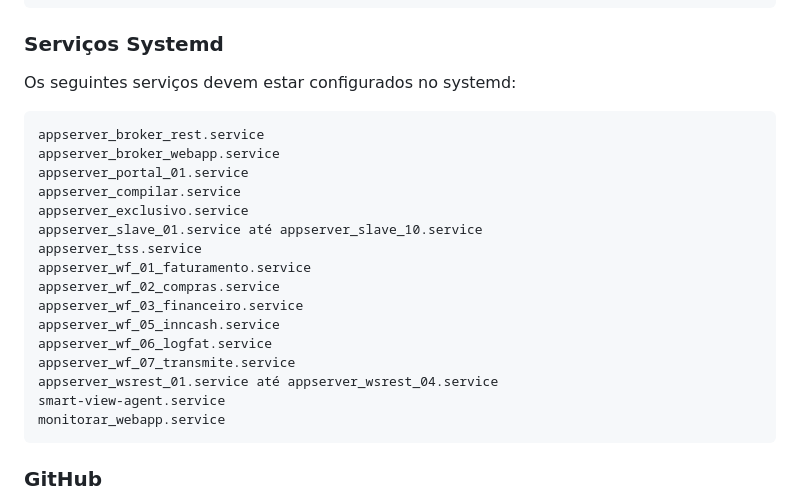
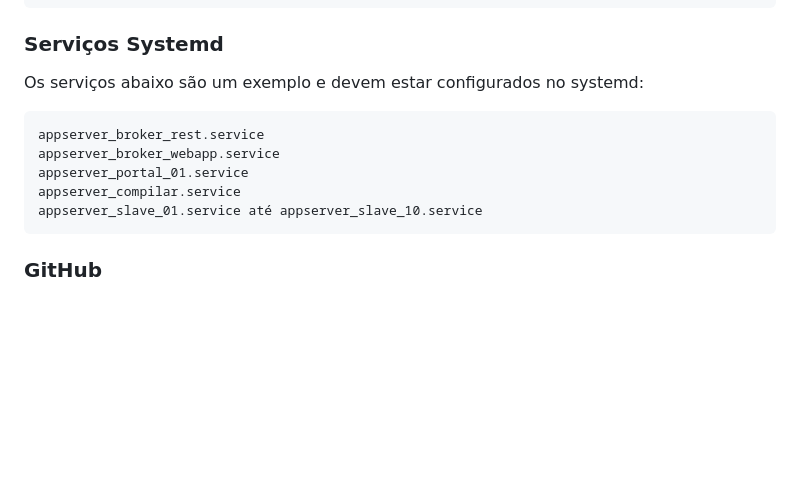
Before and after one commit to ftvernier/erp-solutions, a Markdown page: ci_cd/linux/readme.md, the part around the change. Drawn GitHub-style; blank space fills up the shorter version.

````diff
--- a/ci_cd/linux/readme.md
+++ b/ci_cd/linux/readme.md
@@ -158,25 +158,14 @@ Este projeto implementa um pipeline CI/CD completo para deploys de código Proth
 
 ### Serviços Systemd
 
-Os seguintes serviços devem estar configurados no systemd:
+Os serviços abaixo são um exemplo e devem estar configurados no systemd:
 
 ```
 appserver_broker_rest.service
 appserver_broker_webapp.service
 appserver_portal_01.service
 appserver_compilar.service
-appserver_exclusivo.service
 appserver_slave_01.service até appserver_slave_10.service
-appserver_tss.service
-appserver_wf_01_faturamento.service
-appserver_wf_02_compras.service
-appserver_wf_03_financeiro.service
-appserver_wf_05_inncash.service
-appserver_wf_06_logfat.service
-appserver_wf_07_transmite.service
-appserver_wsrest_01.service até appserver_wsrest_04.service
-smart-view-agent.service
-monitorar_webapp.service
 ```
 
 ### GitHub
````
